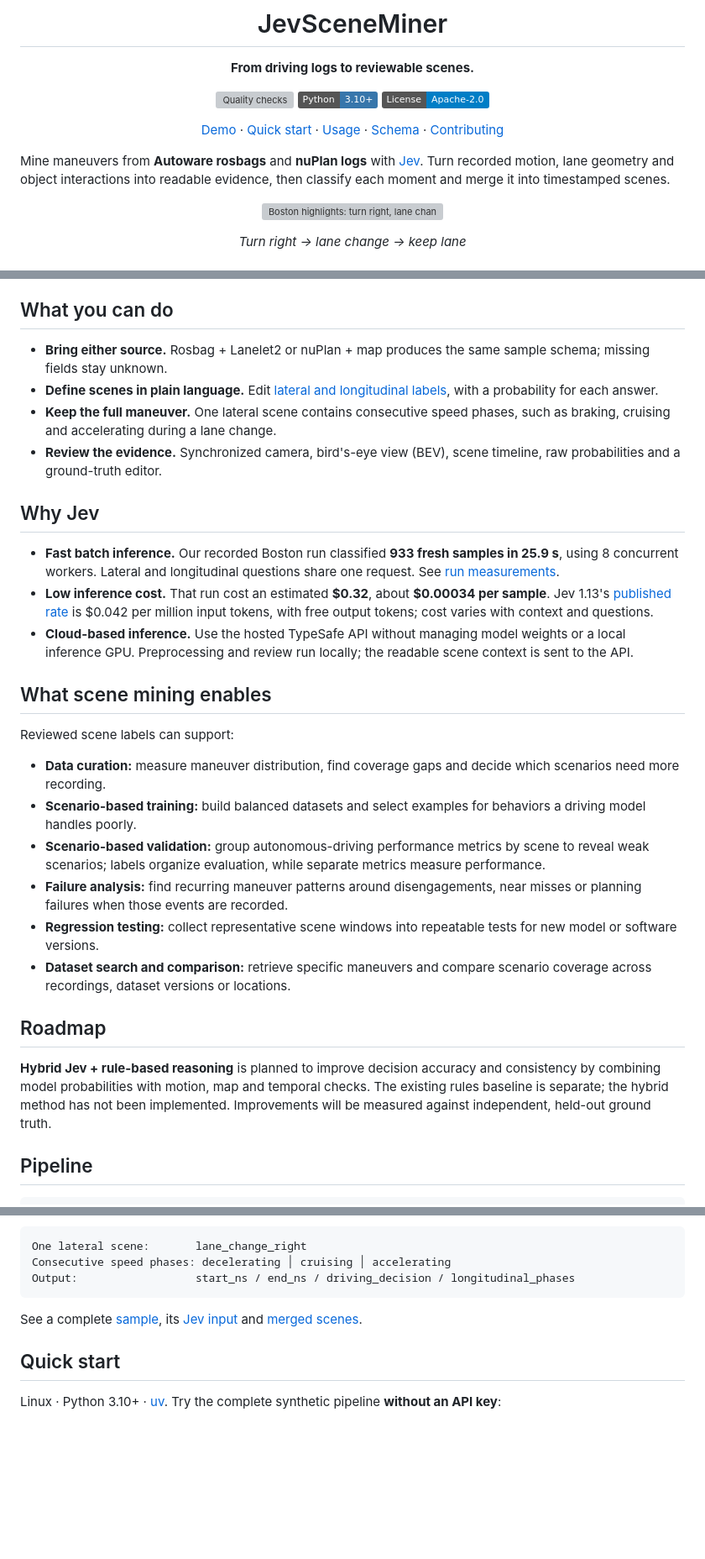
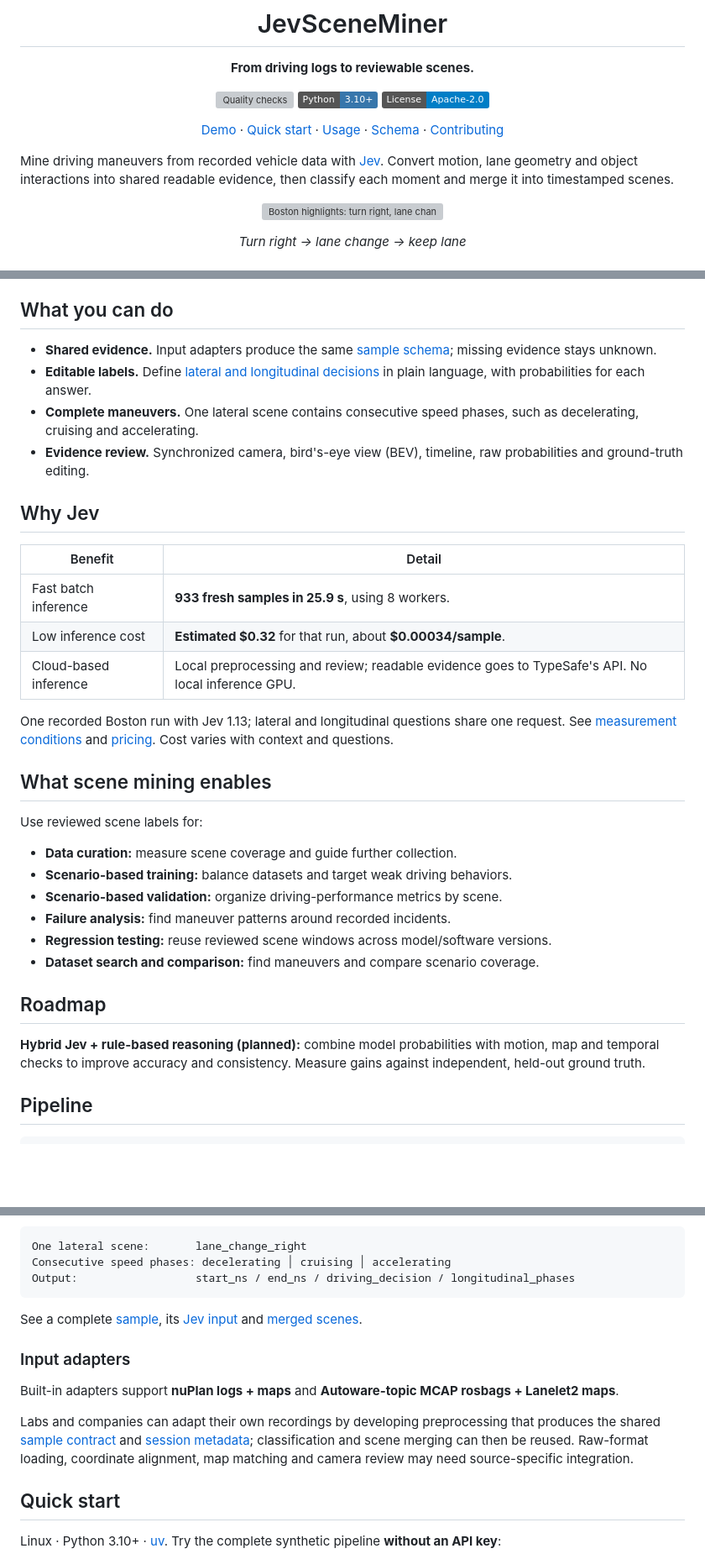
Before and after one commit to bskkimm/JevSceneMiner, a Markdown page: README.md, 3 parts joined by grey strips. Shown at 84% size. Drawn GitHub-style; badges without logos; blank space fills up the shorter version; grey boxes are pictures that could not be loaded.

Commit message:
docs: focus README on shared driving evidence (#11)
* docs: focus README on shared driving evidence

* docs: clarify adapter requirements for own recordings

```diff
--- a/README.md
+++ b/README.md
@@ -12,8 +12,8 @@
 
 </div>
 
-Mine maneuvers from **Autoware rosbags** and **nuPlan logs** with [Jev](https://docs.typesafe.ai/introduction).
-Turn recorded motion, lane geometry and object interactions into readable evidence, then classify each moment and merge it into timestamped scenes.
+Mine driving maneuvers from recorded vehicle data with [Jev](https://docs.typesafe.ai/introduction).
+Convert motion, lane geometry and object interactions into shared readable evidence, then classify each moment and merge it into timestamped scenes.
 
 <p align="center">
   <img src="https://github.com/user-attachments/assets/25fd3b51-d9df-4ca2-9554-5e12180e3ce8" width="960" alt="Boston highlights: turn right, lane change and lane following">
@@ -32,31 +32,36 @@ https://github.com/user-attachments/assets/2ac52a9c-eab8-43b9-90a8-15588abc860a
 
 ## What you can do
 
-- **Bring either source.** Rosbag + Lanelet2 or nuPlan + map produces the same sample schema; missing fields stay unknown.
-- **Define scenes in plain language.** Edit [lateral and longitudinal labels](configs/labels.yaml), with a probability for each answer.
-- **Keep the full maneuver.** One lateral scene contains consecutive speed phases, such as braking, cruising and accelerating during a lane change.
-- **Review the evidence.** Synchronized camera, bird's-eye view (BEV), scene timeline, raw probabilities and a ground-truth editor.
+- **Shared evidence.** Input adapters produce the same [sample schema](docs/schema.md); missing evidence stays unknown.
+- **Editable labels.** Define [lateral and longitudinal decisions](configs/labels.yaml) in plain language, with probabilities for each answer.
+- **Complete maneuvers.** One lateral scene contains consecutive speed phases, such as decelerating, cruising and accelerating.
+- **Evidence review.** Synchronized camera, bird's-eye view (BEV), timeline, raw probabilities and ground-truth editing.
 
 ## Why Jev
 
-- **Fast batch inference.** Our recorded Boston run classified **933 fresh samples in 25.9 s**, using 8 concurrent workers. Lateral and longitudinal questions share one request. See [run measurements](docs/evaluation.md#recorded-boston-run).
-- **Low inference cost.** That run cost an estimated **$0.32**, about **$0.00034 per sample**. Jev 1.13's [published rate](https://docs.typesafe.ai/models) is $0.042 per million input tokens, with free output tokens; cost varies with context and questions.
-- **Cloud-based inference.** Use the hosted TypeSafe API without managing model weights or a local inference GPU. Preprocessing and review run locally; the readable scene context is sent to the API.
+| Benefit | Detail |
+| --- | --- |
+| Fast batch inference | **933 fresh samples in 25.9 s**, using 8 workers. |
+| Low inference cost | **Estimated $0.32** for that run, about **$0.00034/sample**. |
+| Cloud-based inference | Local preprocessing and review; readable evidence goes to TypeSafe's API. No local inference GPU. |
+
+One recorded Boston run with Jev 1.13; lateral and longitudinal questions share one request.
+See [measurement conditions](docs/evaluation.md#recorded-boston-run) and [pricing](https://docs.typesafe.ai/models). Cost varies with context and questions.
 
 ## What scene mining enables
 
-Reviewed scene labels can support:
+Use reviewed scene labels for:
 
-- **Data curation:** measure maneuver distribution, find coverage gaps and decide which scenarios need more recording.
-- **Scenario-based training:** build balanced datasets and select examples for behaviors a driving model handles poorly.
-- **Scenario-based validation:** group autonomous-driving performance metrics by scene to reveal weak scenarios; labels organize evaluation, while separate metrics measure performance.
-- **Failure analysis:** find recurring maneuver patterns around disengagements, near misses or planning failures when those events are recorded.
-- **Regression testing:** collect representative scene windows into repeatable tests for new model or software versions.
-- **Dataset search and comparison:** retrieve specific maneuvers and compare scenario coverage across recordings, dataset versions or locations.
+- **Data curation:** measure scene coverage and guide further collection.
+- **Scenario-based training:** balance datasets and target weak driving behaviors.
+- **Scenario-based validation:** organize driving-performance metrics by scene.
+- **Failure analysis:** find maneuver patterns around recorded incidents.
+- **Regression testing:** reuse reviewed scene windows across model/software versions.
+- **Dataset search and comparison:** find maneuvers and compare scenario coverage.
 
 ## Roadmap
 
-**Hybrid Jev + rule-based reasoning** is planned to improve decision accuracy and consistency by combining model probabilities with motion, map and temporal checks. The existing rules baseline is separate; the hybrid method has not been implemented. Improvements will be measured against independent, held-out ground truth.
+**Hybrid Jev + rule-based reasoning (planned):** combine model probabilities with motion, map and temporal checks to improve accuracy and consistency. Measure gains against independent, held-out ground truth.
 
 ## Pipeline
 
@@ -83,6 +88,13 @@ Output:                  start_ns / end_ns / driving_decision / longitudinal_pha
 
 See a complete [sample](examples/sample.json), its [Jev input](examples/sample.txt) and [merged scenes](examples/scenes.json).
 
+### Input adapters
+
+Built-in adapters support **nuPlan logs + maps** and **Autoware-topic MCAP rosbags + Lanelet2 maps**.
+
+Labs and companies can adapt their own recordings by developing preprocessing that produces the shared [sample contract](docs/schema.md) and [session metadata](src/jevsceneminer/cli.py#L132); classification and scene merging can then be reused.
+Raw-format loading, coordinate alignment, map matching and camera review may need source-specific integration.
+
 ## Quick start
 
 Linux · Python 3.10+ · [uv](https://docs.astral.sh/uv/getting-started/installation/).
```
Also changed, not shown: other parts of README.md (+2 -2 lines).
